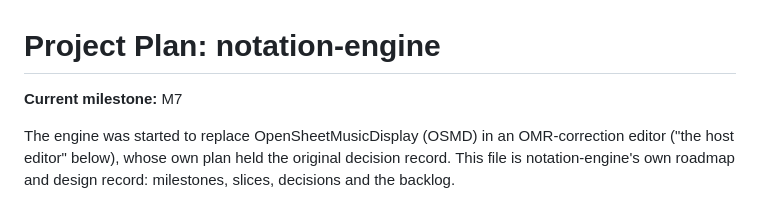
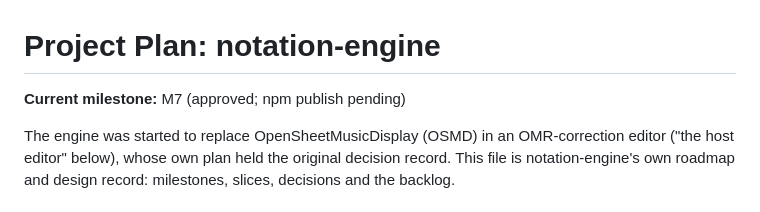
Before and after one commit to Maripirs/notation-engine, a Markdown page: plan.md, the part around one of its changes. GitHub-like rendering.

Commit message:
Plan: M7 approved

```diff
--- a/plan.md
+++ b/plan.md
@@ -1,6 +1,6 @@
 # Project Plan: notation-engine
 
-**Current milestone:** M7
+**Current milestone:** M7 (approved; npm publish pending)
 
 The engine was started to replace OpenSheetMusicDisplay (OSMD) in an
 OMR-correction editor ("the host editor" below), whose own plan held the
```
Also changed, not shown: other parts of plan.md (+1 -1 lines).
